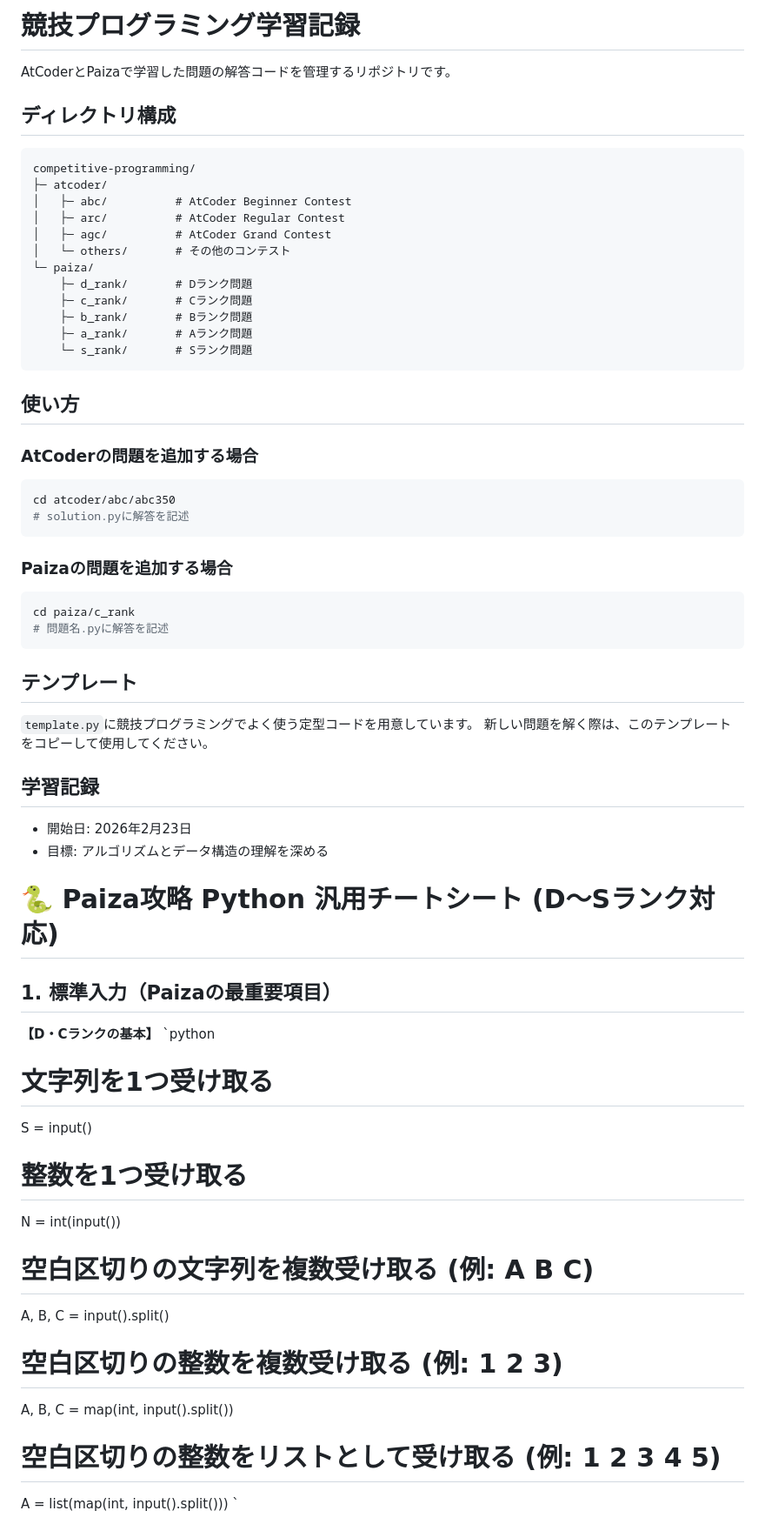
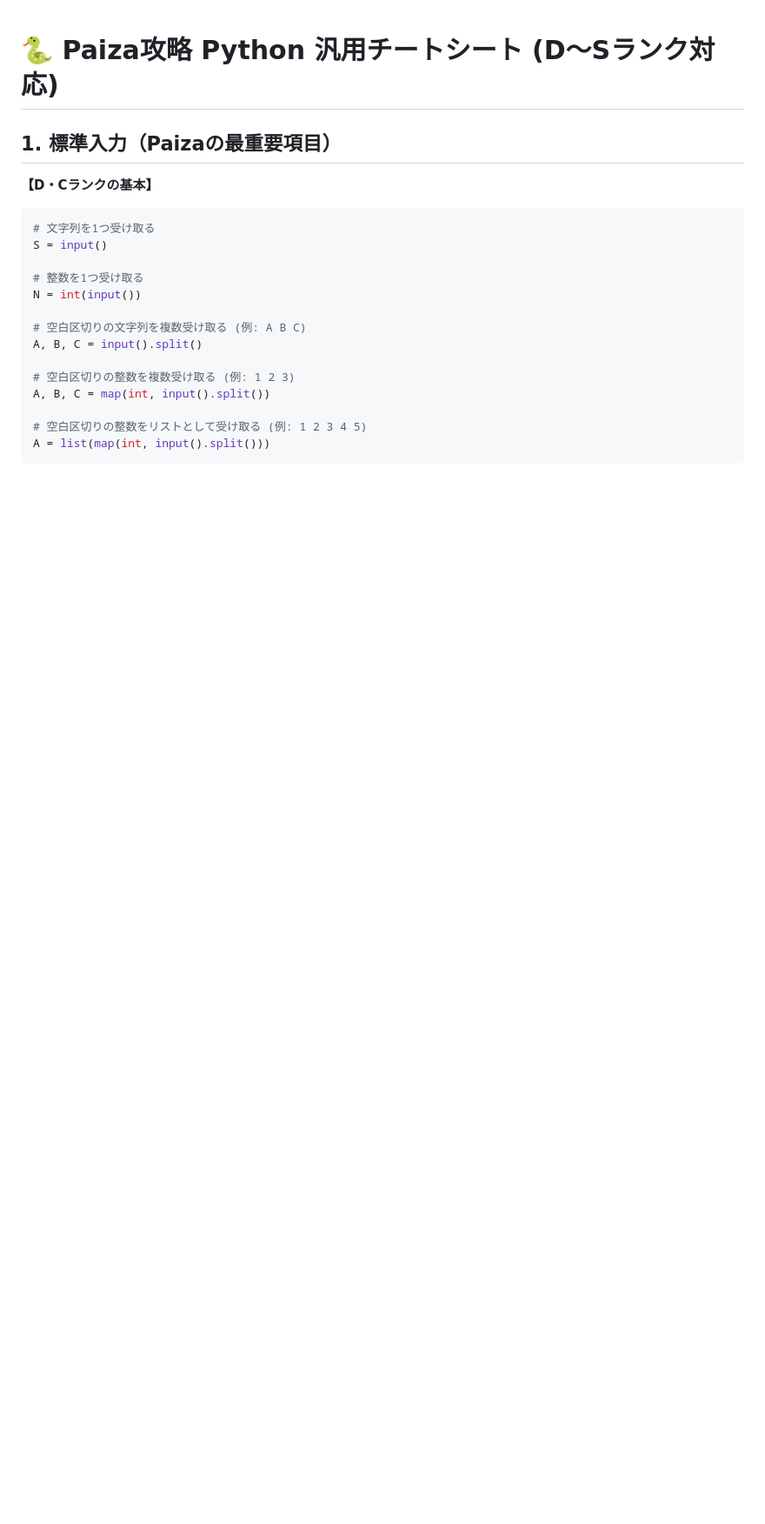
Before and after one commit to AliceWonerfulWorld/competitive-programming, a Markdown page: README.md, the part around one of its changes. Shown at 87% size. Drawn GitHub-style; blank space fills up the shorter version.

Commit message:
Update README with Python cheat sheet
Remove outdated sections and add Python cheat sheet.

````diff
--- a/README.md
+++ b/README.md
@@ -1,54 +1,8 @@
-# 競技プログラミング学習記録
-
-AtCoderとPaizaで学習した問題の解答コードを管理するリポジトリです。
-
-## ディレクトリ構成
-
-```
-competitive-programming/
-├─ atcoder/
-│   ├─ abc/          # AtCoder Beginner Contest
-│   ├─ arc/          # AtCoder Regular Contest
-│   ├─ agc/          # AtCoder Grand Contest
-│   └─ others/       # その他のコンテスト
-└─ paiza/
-    ├─ d_rank/       # Dランク問題
-    ├─ c_rank/       # Cランク問題
-    ├─ b_rank/       # Bランク問題
-    ├─ a_rank/       # Aランク問題
-    └─ s_rank/       # Sランク問題
-```
-
-## 使い方
-
-### AtCoderの問題を追加する場合
-```bash
-cd atcoder/abc/abc350
-# solution.pyに解答を記述
-```
-
-### Paizaの問題を追加する場合
-```bash
-cd paiza/c_rank
-# 問題名.pyに解答を記述
-```
-
-## テンプレート
-
-`template.py`に競技プログラミングでよく使う定型コードを用意しています。
-新しい問題を解く際は、このテンプレートをコピーして使用してください。
-
-## 学習記録
-
-- 開始日: 2026年2月23日
-- 目標: アルゴリズムとデータ構造の理解を深める
-
-
 # 🐍 Paiza攻略 Python 汎用チートシート (D〜Sランク対応)
 
 ## 1. 標準入力（Paizaの最重要項目）
 **【D・Cランクの基本】**
-`python
+```python
 # 文字列を1つ受け取る
 S = input()
 
@@ -63,6 +17,6 @@ A, B, C = map(int, input().split())
 
 # 空白区切りの整数をリストとして受け取る (例: 1 2 3 4 5)
 A = list(map(int, input().split()))
-`
+```
 
 **【B・Aランクの複数行入力】**
````
Also changed, not shown: other parts of README.md (+23 -19 lines).
